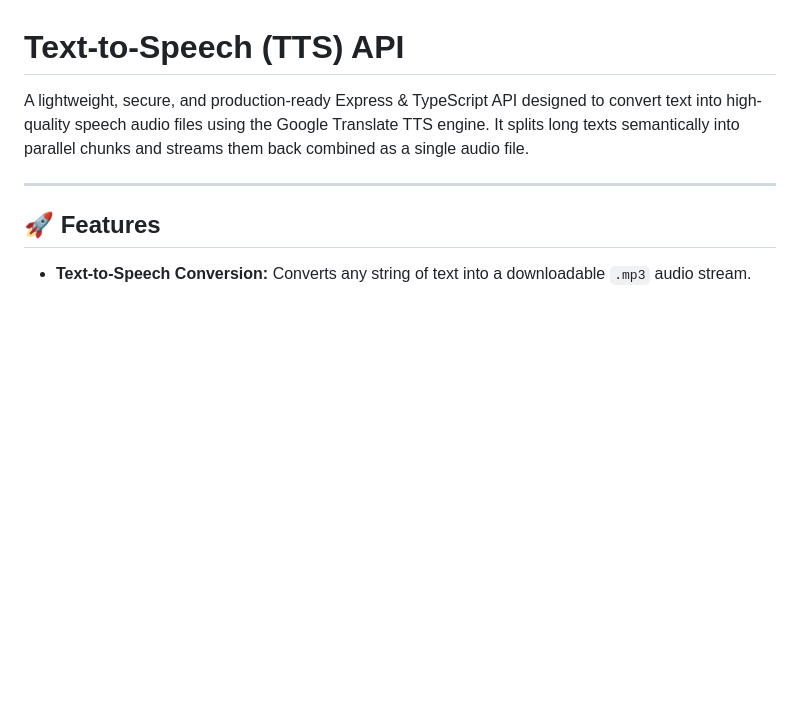
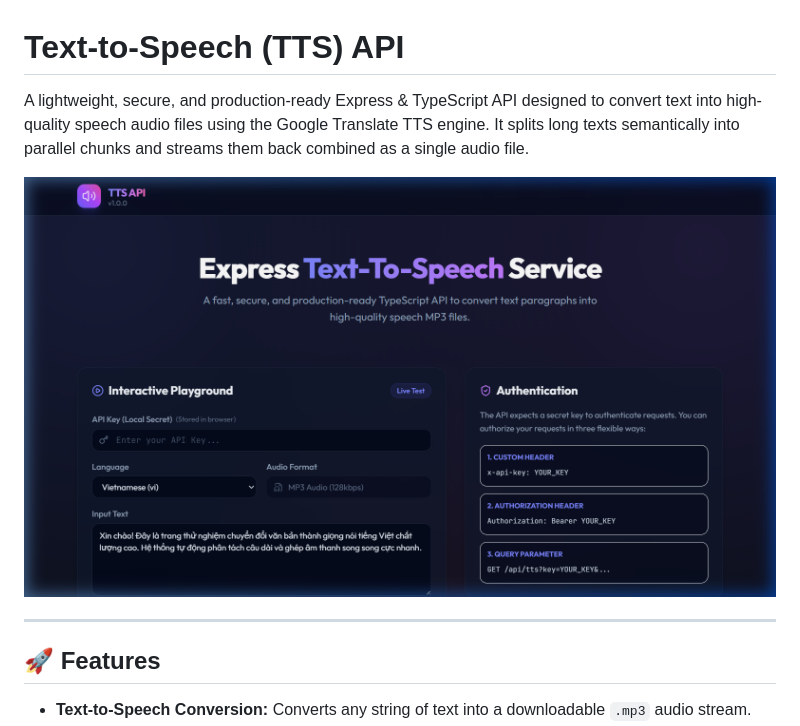
Before and after one commit to knguyen1411b/text-to-speech-api, a Markdown page: README.md, the part around the change. Rendered like a GitHub page; pictures changed too: public/image.png (added); blank space fills up the shorter version.

```diff
--- a/README.md
+++ b/README.md
@@ -1,6 +1,8 @@
 # Text-to-Speech (TTS) API
 
 A lightweight, secure, and production-ready Express & TypeScript API designed to convert text into high-quality speech audio files using the Google Translate TTS engine. It splits long texts semantically into parallel chunks and streams them back combined as a single audio file.
+
+![API Playground Screenshot](./public/image.png)
 
 ---
 
```
Also changed, not shown: 3 other files.
